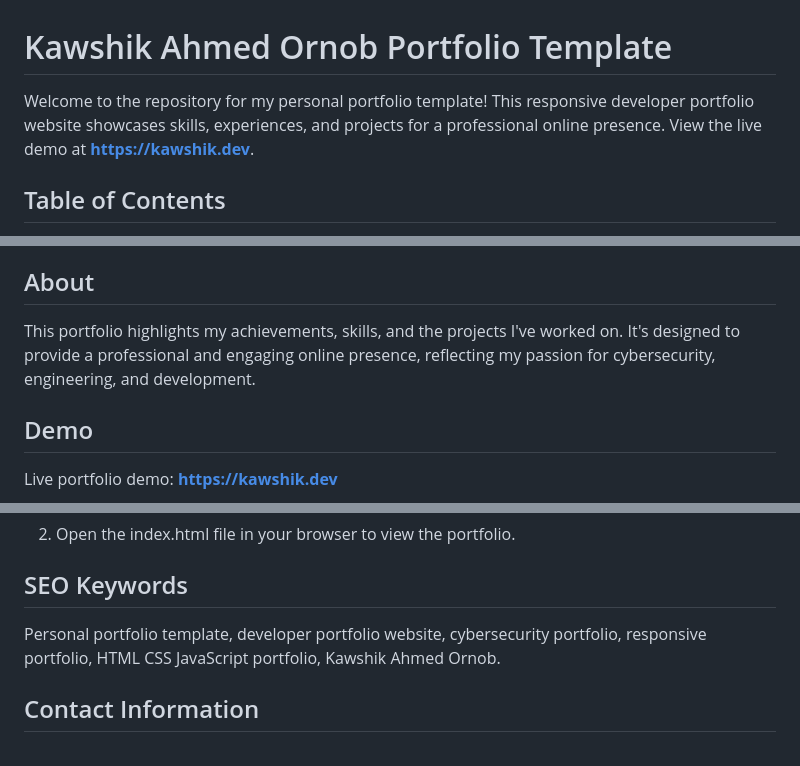
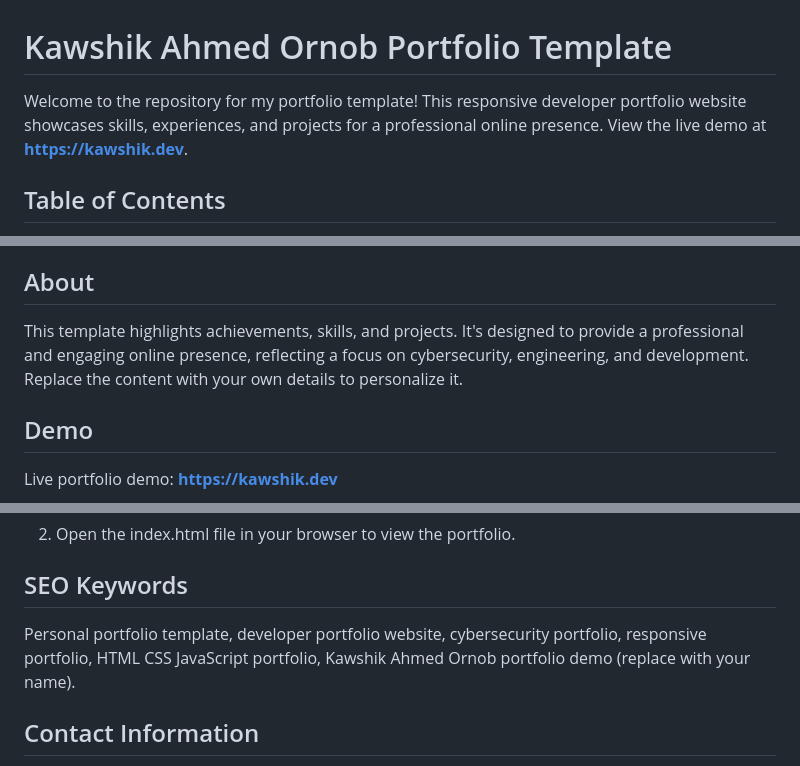
Before and after one commit to kawshik-ornob8/Sentinel-Core-v1, a Markdown page: README.md, 3 parts joined by grey strips. Drawn GitHub-style.

Commit message:
Refine README template wording
Co-authored-by: kawshik-ornob8 <97808635+kawshik-ornob8@users.noreply.github.com>

```diff
--- a/README.md
+++ b/README.md
@@ -1,6 +1,6 @@
 # Kawshik Ahmed Ornob Portfolio Template
 
-Welcome to the repository for my personal portfolio template! This responsive developer portfolio website showcases skills, experiences, and projects for a professional online presence. View the live demo at **https://kawshik.dev**.
+Welcome to the repository for my portfolio template! This responsive developer portfolio website showcases skills, experiences, and projects for a professional online presence. View the live demo at **https://kawshik.dev**.
 
 ## Table of Contents
 
@@ -14,7 +14,7 @@ Welcome to the repository for my personal portfolio template! This responsive de
 
 ## About
 
-This portfolio highlights my achievements, skills, and the projects I've worked on. It's designed to provide a professional and engaging online presence, reflecting my passion for cybersecurity, engineering, and development.
+This template highlights achievements, skills, and projects. It's designed to provide a professional and engaging online presence, reflecting a focus on cybersecurity, engineering, and development. Replace the content with your own details to personalize it.
 
 ## Demo
 
@@ -71,7 +71,7 @@ Live portfolio demo: **https://kawshik.dev**
 
 ## SEO Keywords
 
-Personal portfolio template, developer portfolio website, cybersecurity portfolio, responsive portfolio, HTML CSS JavaScript portfolio, Kawshik Ahmed Ornob.
+Personal portfolio template, developer portfolio website, cybersecurity portfolio, responsive portfolio, HTML CSS JavaScript portfolio, Kawshik Ahmed Ornob portfolio demo (replace with your name).
 
 ## Contact Information
 
```
